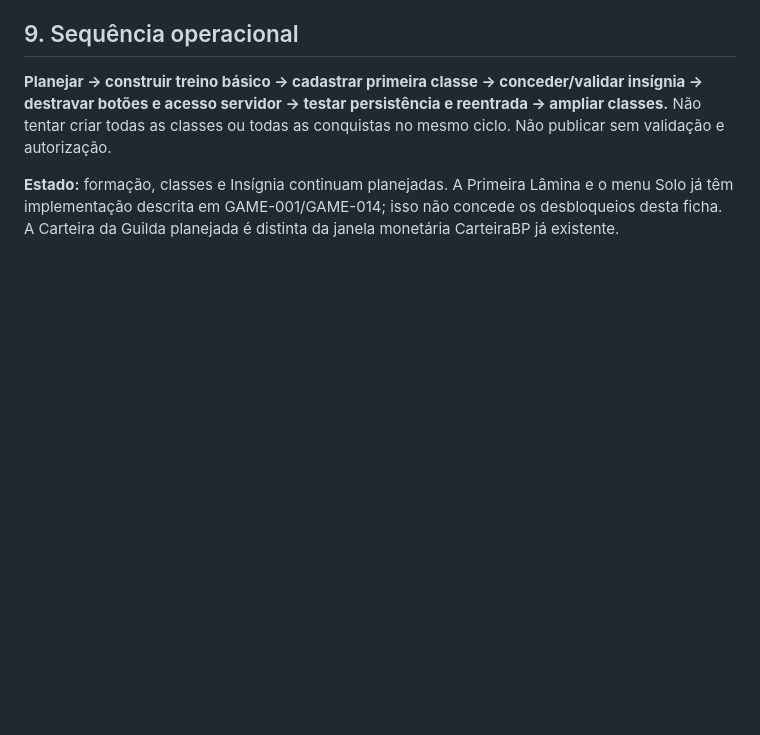
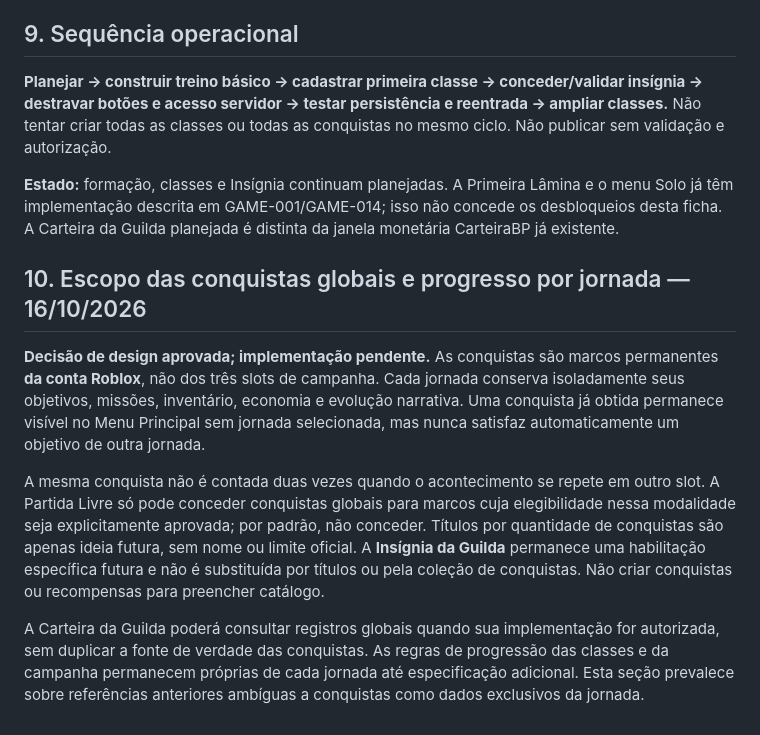
Before and after one commit to creativethb/Batalhas-Poderosas, a Markdown page: gdd/02-gameplay/GAME-015.md, the part around the change. Rendered like a GitHub page; blank space fills up the shorter version.

Commit message:
docs(gdd): esclarecer escopo global das conquistas

```diff
--- a/gdd/02-gameplay/GAME-015.md
+++ b/gdd/02-gameplay/GAME-015.md
@@ -88,3 +88,11 @@ O líder controla os convites para sua sessão privada; o convidado preserva ní
 **Planejar → construir treino básico → cadastrar primeira classe → conceder/validar insígnia → destravar botões e acesso servidor → testar persistência e reentrada → ampliar classes.** Não tentar criar todas as classes ou todas as conquistas no mesmo ciclo. Não publicar sem validação e autorização.
 
 **Estado:** formação, classes e Insígnia continuam planejadas. A Primeira Lâmina e o menu Solo já têm implementação descrita em GAME-001/GAME-014; isso não concede os desbloqueios desta ficha. A Carteira da Guilda planejada é distinta da janela monetária CarteiraBP já existente.
+
+## 10. Escopo das conquistas globais e progresso por jornada — 16/10/2026
+
+**Decisão de design aprovada; implementação pendente.** As conquistas são marcos permanentes **da conta Roblox**, não dos três slots de campanha. Cada jornada conserva isoladamente seus objetivos, missões, inventário, economia e evolução narrativa. Uma conquista já obtida permanece visível no Menu Principal sem jornada selecionada, mas nunca satisfaz automaticamente um objetivo de outra jornada.
+
+A mesma conquista não é contada duas vezes quando o acontecimento se repete em outro slot. A Partida Livre só pode conceder conquistas globais para marcos cuja elegibilidade nessa modalidade seja explicitamente aprovada; por padrão, não conceder. Títulos por quantidade de conquistas são apenas ideia futura, sem nome ou limite oficial. A **Insígnia da Guilda** permanece uma habilitação específica futura e não é substituída por títulos ou pela coleção de conquistas. Não criar conquistas ou recompensas para preencher catálogo.
+
+A Carteira da Guilda poderá consultar registros globais quando sua implementação for autorizada, sem duplicar a fonte de verdade das conquistas. As regras de progressão das classes e da campanha permanecem próprias de cada jornada até especificação adicional. Esta seção prevalece sobre referências anteriores ambíguas a conquistas como dados exclusivos da jornada.
```
